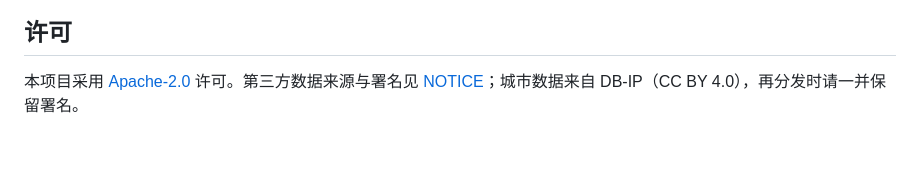
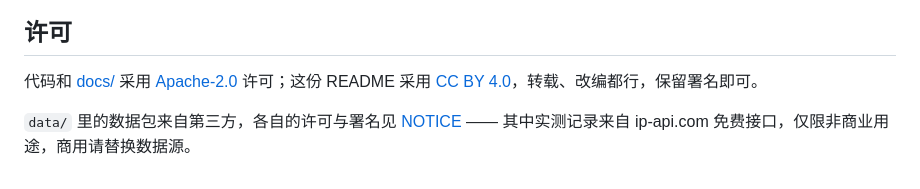
Before and after one commit to dawenbin/ipurity, a Markdown page: README.md, the part around the change. GitHub-like rendering; blank space fills up the shorter version.

```diff
--- a/README.md
+++ b/README.md
@@ -74,4 +74,6 @@ node tools/query.mjs "130.*.253.66" "82.24.73.*"    # 命令行查询
 
 ## 许可
 
-本项目采用 [Apache-2.0](LICENSE) 许可。第三方数据来源与署名见 [NOTICE](NOTICE)；城市数据来自 DB-IP（CC BY 4.0），再分发时请一并保留署名。
+代码和 [docs/](docs/) 采用 [Apache-2.0](LICENSE) 许可；这份 README 采用 [CC BY 4.0](https://creativecommons.org/licenses/by/4.0/)，转载、改编都行，保留署名即可。
+
+`data/` 里的数据包来自第三方，各自的许可与署名见 [NOTICE](NOTICE) —— 其中实测记录来自 ip-api.com 免费接口，仅限非商业用途，商用请替换数据源。
```
Also changed, not shown: README.en.md (+3 -1 lines).
